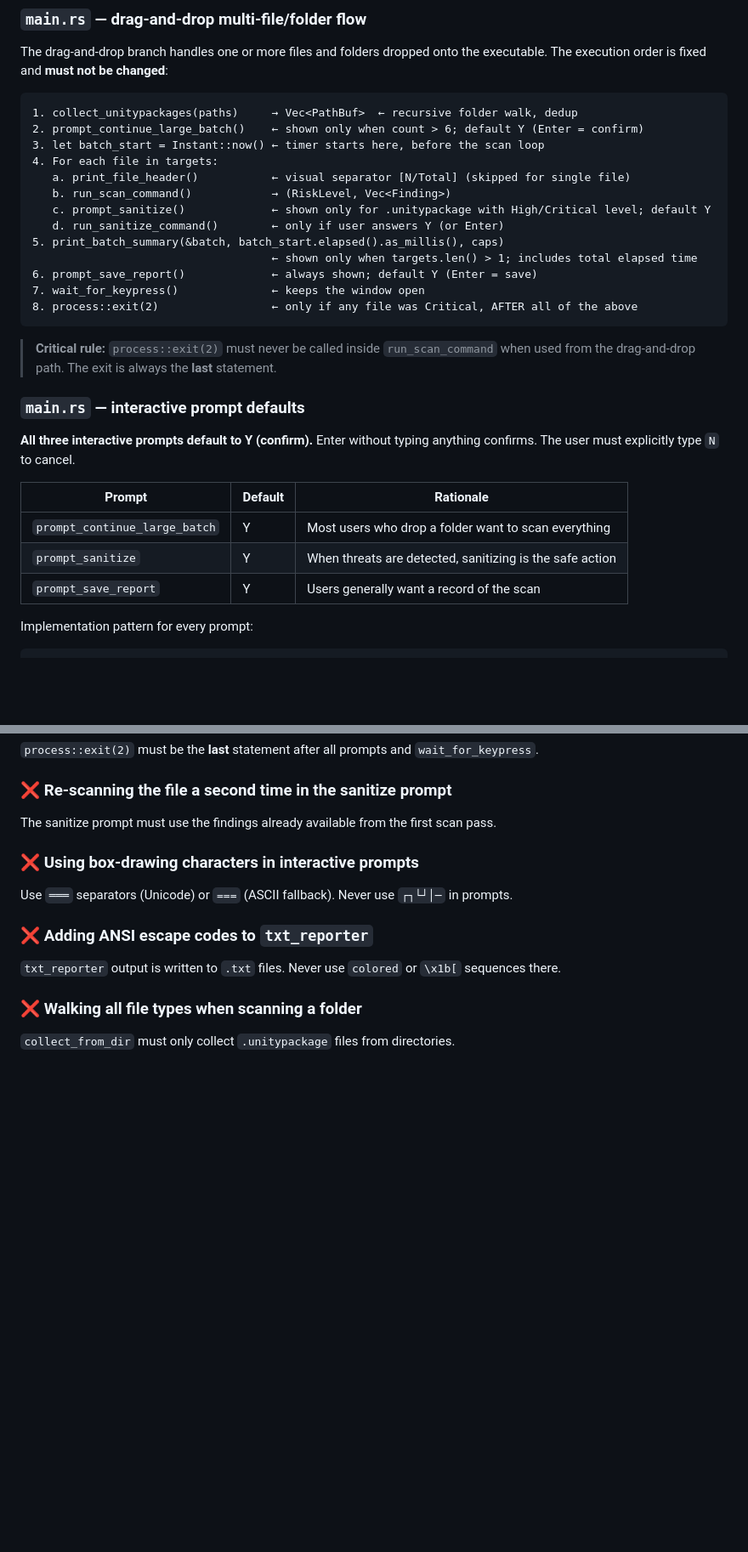
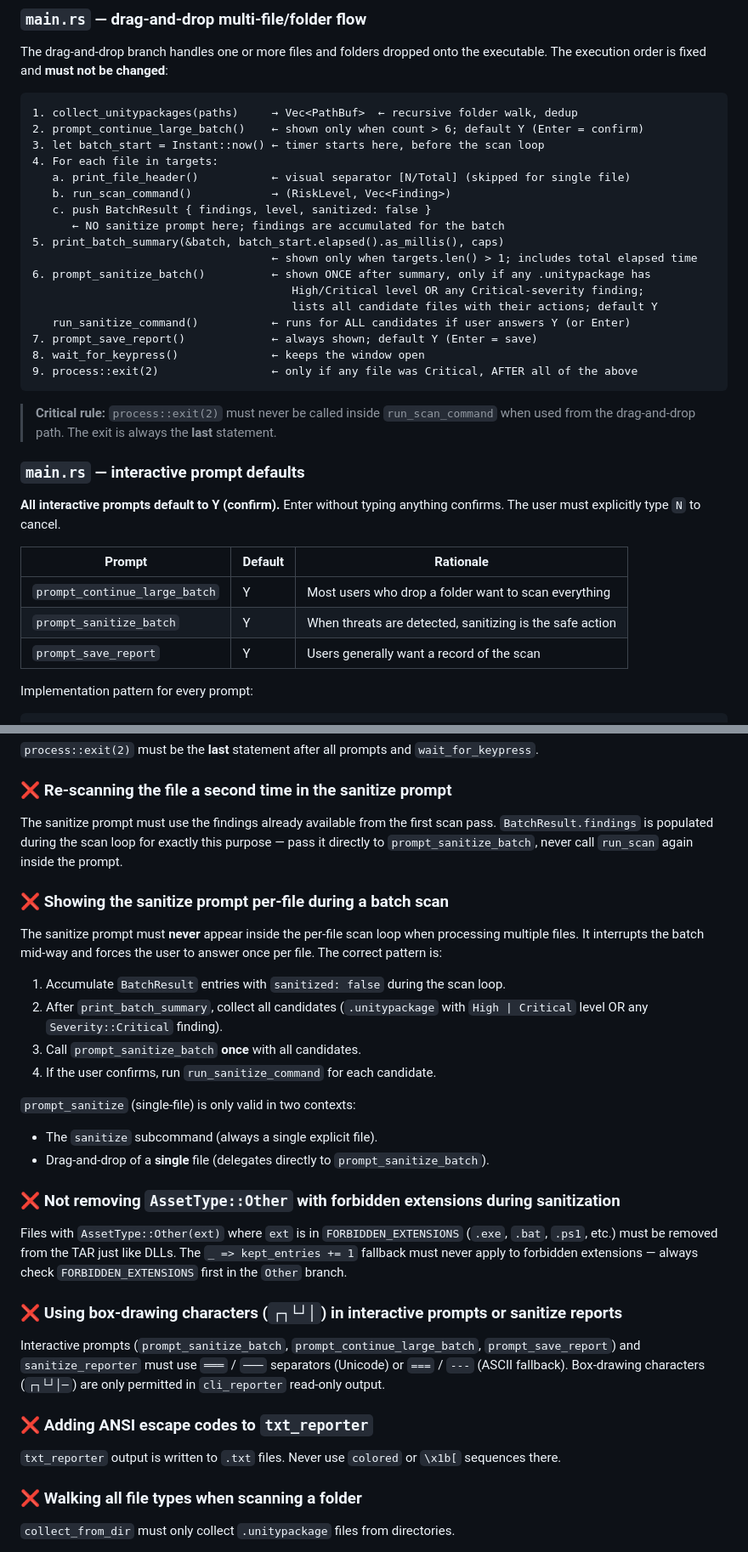
Before and after one commit to vicentefelipechile/vrchat-scanner, a Markdown page: AGENTS.md, 2 parts joined by grey strips. Shown at 85% size. GitHub-like rendering; blank space fills up the shorter version.

````diff
--- a/AGENTS.md
+++ b/AGENTS.md
@@ -374,13 +410,17 @@ The execution order is fixed and **must not be changed**:
 4. For each file in targets:
    a. print_file_header()           ← visual separator [N/Total] (skipped for single file)
    b. run_scan_command()            → (RiskLevel, Vec<Finding>)
-   c. prompt_sanitize()             ← shown only for .unitypackage with High/Critical level; default Y
-   d. run_sanitize_command()        ← only if user answers Y (or Enter)
+   c. push BatchResult { findings, level, sanitized: false }
+      ← NO sanitize prompt here; findings are accumulated for the batch
 5. print_batch_summary(&batch, batch_start.elapsed().as_millis(), caps)
                                     ← shown only when targets.len() > 1; includes total elapsed time
-6. prompt_save_report()             ← always shown; default Y (Enter = save)
-7. wait_for_keypress()              ← keeps the window open
-8. process::exit(2)                 ← only if any file was Critical, AFTER all of the above
+6. prompt_sanitize_batch()          ← shown ONCE after summary, only if any .unitypackage has
+                                       High/Critical level OR any Critical-severity finding;
+                                       lists all candidate files with their actions; default Y
+   run_sanitize_command()           ← runs for ALL candidates if user answers Y (or Enter)
+7. prompt_save_report()             ← always shown; default Y (Enter = save)
+8. wait_for_keypress()              ← keeps the window open
+9. process::exit(2)                 ← only if any file was Critical, AFTER all of the above
 ```
 
 > **Critical rule:** `process::exit(2)` must never be called inside `run_scan_command`
@@ -388,13 +428,13 @@ The execution order is fixed and **must not be changed**:
 
 ### `main.rs` — interactive prompt defaults
 
-**All three interactive prompts default to Y (confirm).** Enter without typing anything confirms.
+**All interactive prompts default to Y (confirm).** Enter without typing anything confirms.
 The user must explicitly type `N` to cancel.
 
 | Prompt | Default | Rationale |
 |---|---|---|
 | `prompt_continue_large_batch` | Y | Most users who drop a folder want to scan everything |
-| `prompt_sanitize` | Y | When threats are detected, sanitizing is the safe action |
+| `prompt_sanitize_batch` | Y | When threats are detected, sanitizing is the safe action |
 | `prompt_save_report` | Y | Users generally want a record of the scan |
 
 Implementation pattern for every prompt:
@@ -1051,10 +1115,38 @@ Use `PTS_*` constants from `src/config.rs`.
 ### ❌ Re-scanning the file a second time in the sanitize prompt
 
 The sanitize prompt must use the findings already available from the first scan pass.
+`BatchResult.findings` is populated during the scan loop for exactly this purpose — pass it
+directly to `prompt_sanitize_batch`, never call `run_scan` again inside the prompt.
 
-### ❌ Using box-drawing characters in interactive prompts
+### ❌ Showing the sanitize prompt per-file during a batch scan
 
-Use `═══` separators (Unicode) or `===` (ASCII fallback). Never use `┌┐└┘│─` in prompts.
+The sanitize prompt must **never** appear inside the per-file scan loop when processing
+multiple files. It interrupts the batch mid-way and forces the user to answer once per file.
+The correct pattern is:
+
+1. Accumulate `BatchResult` entries with `sanitized: false` during the scan loop.
+2. After `print_batch_summary`, collect all candidates (`.unitypackage` with `High | Critical`
+   level OR any `Severity::Critical` finding).
+3. Call `prompt_sanitize_batch` **once** with all candidates.
+4. If the user confirms, run `run_sanitize_command` for each candidate.
+
+`prompt_sanitize` (single-file) is only valid in two contexts:
+- The `sanitize` subcommand (always a single explicit file).
+- Drag-and-drop of a **single** file (delegates directly to `prompt_sanitize_batch`).
+
+### ❌ Not removing `AssetType::Other` with forbidden extensions during sanitization
+
+Files with `AssetType::Other(ext)` where `ext` is in `FORBIDDEN_EXTENSIONS` (`.exe`, `.bat`,
+`.ps1`, etc.) must be removed from the TAR just like DLLs. The `_ => kept_entries += 1`
+fallback must never apply to forbidden extensions — always check `FORBIDDEN_EXTENSIONS` first
+in the `Other` branch.
+
+### ❌ Using box-drawing characters (`┌┐└┘│`) in interactive prompts or sanitize reports
+
+Interactive prompts (`prompt_sanitize_batch`, `prompt_continue_large_batch`,
+`prompt_save_report`) and `sanitize_reporter` must use `═══` / `───` separators (Unicode) or
+`===` / `---` (ASCII fallback). Box-drawing characters (`┌┐└┘│─`) are only permitted in
+`cli_reporter` read-only output.
 
 ### ❌ Adding ANSI escape codes to `txt_reporter`
 
````
Also changed, not shown: other parts of AGENTS.md (+75 -15 lines).
